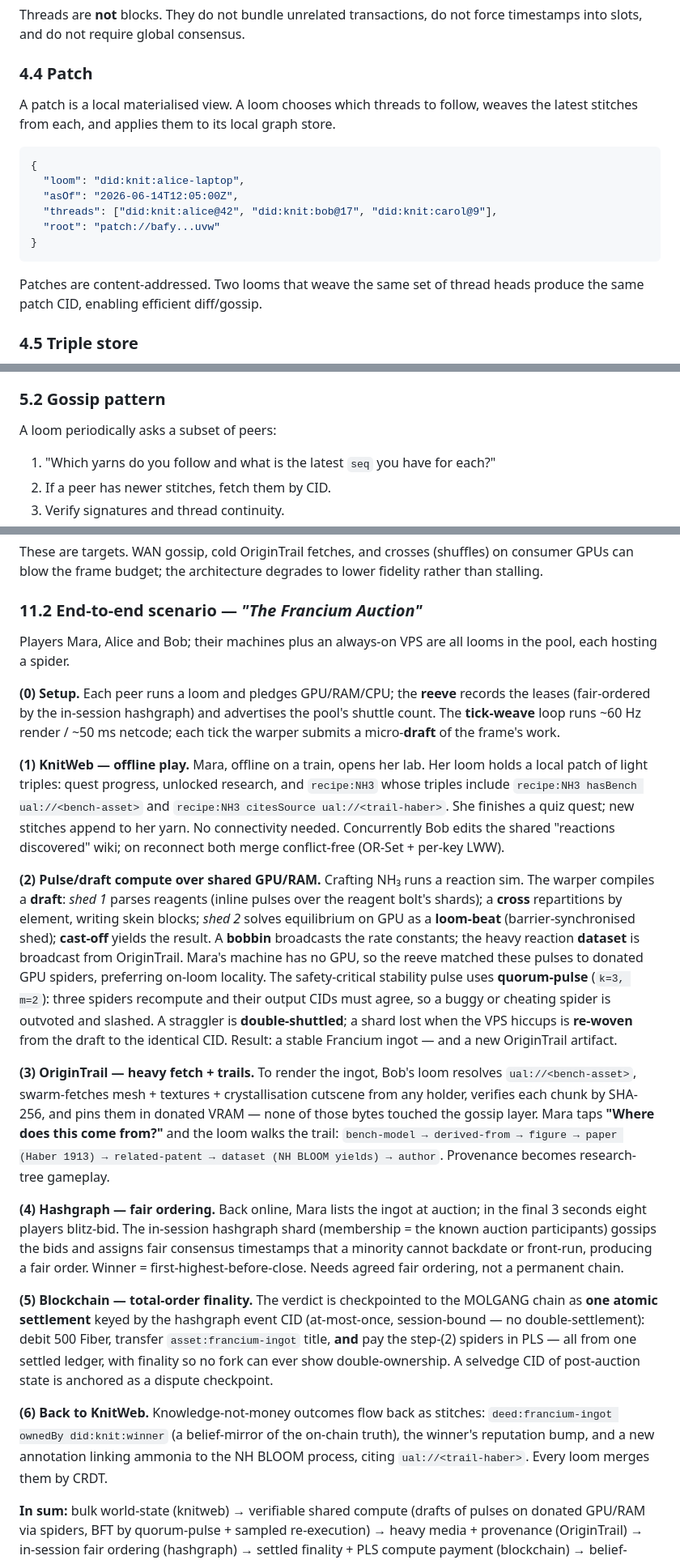
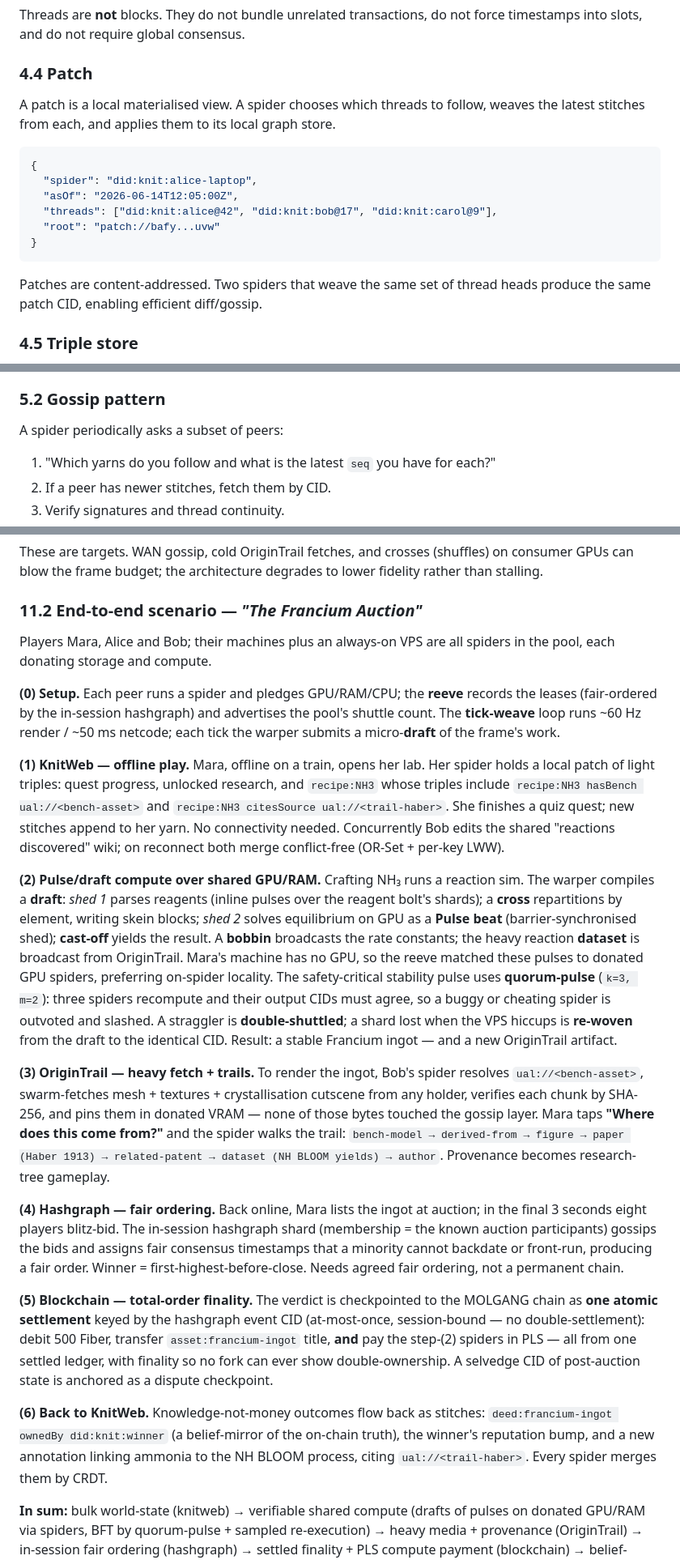
Before and after one commit to Knitweb/pulse, a Markdown page: docs/research/08-knitweb.md, 3 parts joined by grey strips. Shown at 81% size. Drawn GitHub-style.

````diff
--- a/docs/research/08-knitweb.md
+++ b/docs/research/08-knitweb.md
@@ -219,18 +217,18 @@ Threads are **not** blocks. They do not bundle unrelated transactions, do not fo
 
 ### 4.4 Patch
 
-A patch is a local materialised view. A loom chooses which threads to follow, weaves the latest stitches from each, and applies them to its local graph store.
+A patch is a local materialised view. A spider chooses which threads to follow, weaves the latest stitches from each, and applies them to its local graph store.
 
 ```json
 {
-  "loom": "did:knit:alice-laptop",
+  "spider": "did:knit:alice-laptop",
   "asOf": "2026-06-14T12:05:00Z",
   "threads": ["did:knit:alice@42", "did:knit:bob@17", "did:knit:carol@9"],
   "root": "patch://bafy...uvw"
 }
 ```
 
-Patches are content-addressed. Two looms that weave the same set of thread heads produce the same patch CID, enabling efficient diff/gossip.
+Patches are content-addressed. Two spiders that weave the same set of thread heads produce the same patch CID, enabling efficient diff/gossip.
 
 ### 4.5 Triple store
 
@@ -262,7 +260,7 @@ Instead, the weave uses:
 
 ### 5.2 Gossip pattern
 
-A loom periodically asks a subset of peers:
+A spider periodically asks a subset of peers:
 
 1. "Which yarns do you follow and what is the latest `seq` you have for each?"
 2. If a peer has newer stitches, fetch them by CID.
@@ -507,21 +505,21 @@ These are targets. WAN gossip, cold OriginTrail fetches, and crosses (shuffles)
 
 ### 11.2 End-to-end scenario — *"The Francium Auction"*
 
-Players Mara, Alice and Bob; their machines plus an always-on VPS are all looms in the pool, each hosting a spider.
+Players Mara, Alice and Bob; their machines plus an always-on VPS are all spiders in the pool, each donating storage and compute.
 
-**(0) Setup.** Each peer runs a loom and pledges GPU/RAM/CPU; the **reeve** records the leases (fair-ordered by the in-session hashgraph) and advertises the pool's shuttle count. The **tick-weave** loop runs ~60 Hz render / ~50 ms netcode; each tick the warper submits a micro-**draft** of the frame's work.
+**(0) Setup.** Each peer runs a spider and pledges GPU/RAM/CPU; the **reeve** records the leases (fair-ordered by the in-session hashgraph) and advertises the pool's shuttle count. The **tick-weave** loop runs ~60 Hz render / ~50 ms netcode; each tick the warper submits a micro-**draft** of the frame's work.
 
-**(1) KnitWeb — offline play.** Mara, offline on a train, opens her lab. Her loom holds a local patch of light triples: quest progress, unlocked research, and `recipe:NH3` whose triples include `recipe:NH3 hasBench ual://<bench-asset>` and `recipe:NH3 citesSource ual://<trail-haber>`. She finishes a quiz quest; new stitches append to her yarn. No connectivity needed. Concurrently Bob edits the shared "reactions discovered" wiki; on reconnect both merge conflict-free (OR-Set + per-key LWW).
+**(1) KnitWeb — offline play.** Mara, offline on a train, opens her lab. Her spider holds a local patch of light triples: quest progress, unlocked research, and `recipe:NH3` whose triples include `recipe:NH3 hasBench ual://<bench-asset>` and `recipe:NH3 citesSource ual://<trail-haber>`. She finishes a quiz quest; new stitches append to her yarn. No connectivity needed. Concurrently Bob edits the shared "reactions discovered" wiki; on reconnect both merge conflict-free (OR-Set + per-key LWW).
 
-**(2) Pulse/draft compute over shared GPU/RAM.** Crafting NH₃ runs a reaction sim. The warper compiles a **draft**: *shed 1* parses reagents (inline pulses over the reagent bolt's shards); a **cross** repartitions by element, writing skein blocks; *shed 2* solves equilibrium on GPU as a **loom-beat** (barrier-synchronised shed); **cast-off** yields the result. A **bobbin** broadcasts the rate constants; the heavy reaction **dataset** is broadcast from OriginTrail. Mara's machine has no GPU, so the reeve matched these pulses to donated GPU spiders, preferring on-loom locality. The safety-critical stability pulse uses **quorum-pulse** (`k=3, m=2`): three spiders recompute and their output CIDs must agree, so a buggy or cheating spider is outvoted and slashed. A straggler is **double-shuttled**; a shard lost when the VPS hiccups is **re-woven** from the draft to the identical CID. Result: a stable Francium ingot — and a new OriginTrail artifact.
+**(2) Pulse/draft compute over shared GPU/RAM.** Crafting NH₃ runs a reaction sim. The warper compiles a **draft**: *shed 1* parses reagents (inline pulses over the reagent bolt's shards); a **cross** repartitions by element, writing skein blocks; *shed 2* solves equilibrium on GPU as a **Pulse beat** (barrier-synchronised shed); **cast-off** yields the result. A **bobbin** broadcasts the rate constants; the heavy reaction **dataset** is broadcast from OriginTrail. Mara's machine has no GPU, so the reeve matched these pulses to donated GPU spiders, preferring on-spider locality. The safety-critical stability pulse uses **quorum-pulse** (`k=3, m=2`): three spiders recompute and their output CIDs must agree, so a buggy or cheating spider is outvoted and slashed. A straggler is **double-shuttled**; a shard lost when the VPS hiccups is **re-woven** from the draft to the identical CID. Result: a stable Francium ingot — and a new OriginTrail artifact.
 
-**(3) OriginTrail — heavy fetch + trails.** To render the ingot, Bob's loom resolves `ual://<bench-asset>`, swarm-fetches mesh + textures + crystallisation cutscene from any holder, verifies each chunk by SHA-256, and pins them in donated VRAM — none of those bytes touched the gossip layer. Mara taps **"Where does this come from?"** and the loom walks the trail: `bench-model → derived-from → figure → paper (Haber 1913) → related-patent → dataset (NH BLOOM yields) → author`. Provenance becomes research-tree gameplay.
+**(3) OriginTrail — heavy fetch + trails.** To render the ingot, Bob's spider resolves `ual://<bench-asset>`, swarm-fetches mesh + textures + crystallisation cutscene from any holder, verifies each chunk by SHA-256, and pins them in donated VRAM — none of those bytes touched the gossip layer. Mara taps **"Where does this come from?"** and the spider walks the trail: `bench-model → derived-from → figure → paper (Haber 1913) → related-patent → dataset (NH BLOOM yields) → author`. Provenance becomes research-tree gameplay.
 
 **(4) Hashgraph — fair ordering.** Back online, Mara lists the ingot at auction; in the final 3 seconds eight players blitz-bid. The in-session hashgraph shard (membership = the known auction participants) gossips the bids and assigns fair consensus timestamps that a minority cannot backdate or front-run, producing a fair order. Winner = first-highest-before-close. Needs agreed fair ordering, not a permanent chain.
 
 **(5) Blockchain — total-order finality.** The verdict is checkpointed to the MOLGANG chain as **one atomic settlement** keyed by the hashgraph event CID (at-most-once, session-bound — no double-settlement): debit 500 Fiber, transfer `asset:francium-ingot` title, **and** pay the step-(2) spiders in PLS — all from one settled ledger, with finality so no fork can ever show double-ownership. A selvedge CID of post-auction state is anchored as a dispute checkpoint.
 
-**(6) Back to KnitWeb.** Knowledge-not-money outcomes flow back as stitches: `deed:francium-ingot ownedBy did:knit:winner` (a belief-mirror of the on-chain truth), the winner's reputation bump, and a new annotation linking ammonia to the NH BLOOM process, citing `ual://<trail-haber>`. Every loom merges them by CRDT.
+**(6) Back to KnitWeb.** Knowledge-not-money outcomes flow back as stitches: `deed:francium-ingot ownedBy did:knit:winner` (a belief-mirror of the on-chain truth), the winner's reputation bump, and a new annotation linking ammonia to the NH BLOOM process, citing `ual://<trail-haber>`. Every spider merges them by CRDT.
 
 **In sum:** bulk world-state (knitweb) → verifiable shared compute (drafts of pulses on donated GPU/RAM via spiders, BFT by quorum-pulse + sampled re-execution) → heavy media + provenance (OriginTrail) → in-session fair ordering (hashgraph) → settled finality + PLS compute payment (blockchain) → belief-mirror back to knitweb. Each plane did precisely the job its consistency trade-off fits, with explicit, idempotent hand-offs.
 
````
Also changed, not shown: other parts of docs/research/08-knitweb.md (+37 -39 lines).
